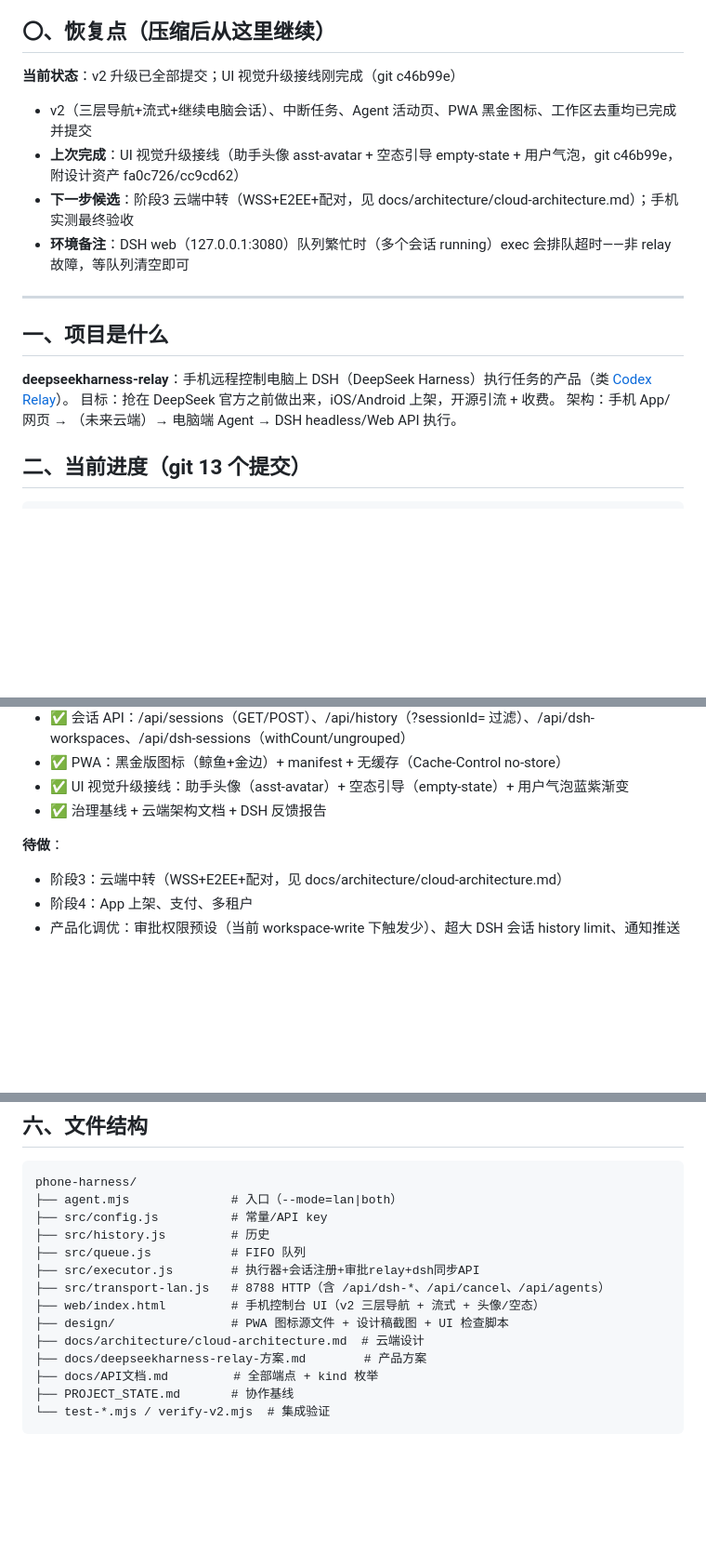
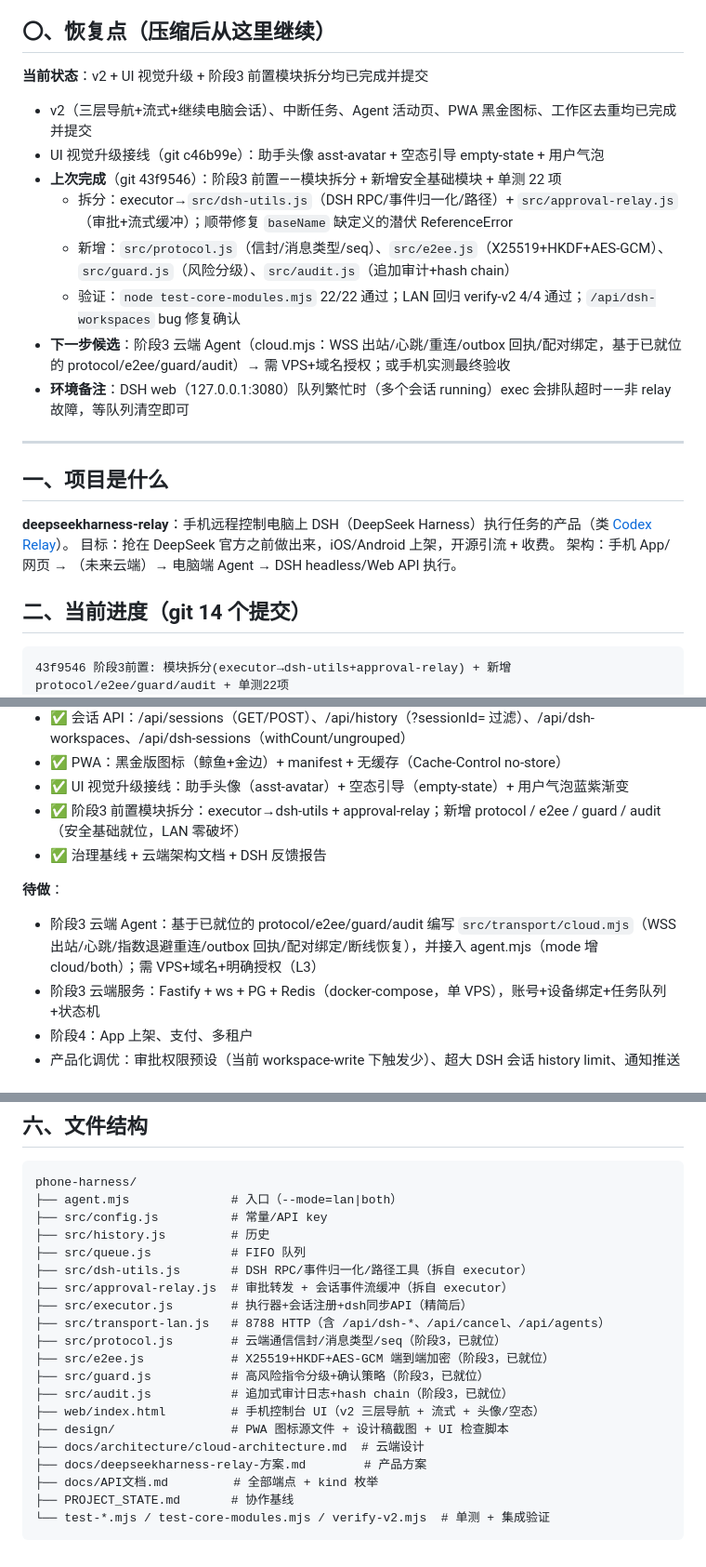
Before and after one commit to 2903077918-lgtm/DeepSeek-phone-harness, a Markdown page: HANDOFF.md, 3 parts joined by grey strips. Shown at 93% size. Drawn GitHub-style; blank space fills up the shorter version.

Commit message:
docs: 更新HANDOFF到阶段3前置拆分后的状态(模块划分+单测+下一步cloud.mjs)

````diff
--- a/HANDOFF.md
+++ b/HANDOFF.md
@@ -7,10 +7,14 @@
 
 ## 〇、恢复点（压缩后从这里继续）
 
-**当前状态**：v2 升级已全部提交；UI 视觉升级接线刚完成（git c46b99e）
+**当前状态**：v2 + UI 视觉升级 + 阶段3 前置模块拆分均已完成并提交
 - v2（三层导航+流式+继续电脑会话）、中断任务、Agent 活动页、PWA 黑金图标、工作区去重均已完成并提交
-- **上次完成**：UI 视觉升级接线（助手头像 asst-avatar + 空态引导 empty-state + 用户气泡，git c46b99e，附设计资产 fa0c726/cc9cd62）
-- **下一步候选**：阶段3 云端中转（WSS+E2EE+配对，见 docs/architecture/cloud-architecture.md）；手机实测最终验收
+- UI 视觉升级接线（git c46b99e）：助手头像 asst-avatar + 空态引导 empty-state + 用户气泡
+- **上次完成**（git 43f9546）：阶段3 前置——模块拆分 + 新增安全基础模块 + 单测 22 项
+  - 拆分：executor→`src/dsh-utils.js`（DSH RPC/事件归一化/路径）+ `src/approval-relay.js`（审批+流式缓冲）；顺带修复 `baseName` 缺定义的潜伏 ReferenceError
+  - 新增：`src/protocol.js`（信封/消息类型/seq）、`src/e2ee.js`（X25519+HKDF+AES-GCM）、`src/guard.js`（风险分级）、`src/audit.js`（追加审计+hash chain）
+  - 验证：`node test-core-modules.mjs` 22/22 通过；LAN 回归 verify-v2 4/4 通过；`/api/dsh-workspaces` bug 修复确认
+- **下一步候选**：阶段3 云端 Agent（cloud.mjs：WSS 出站/心跳/重连/outbox 回执/配对绑定，基于已就位的 protocol/e2ee/guard/audit）→ 需 VPS+域名授权；或手机实测最终验收
 - **环境备注**：DSH web（127.0.0.1:3080）队列繁忙时（多个会话 running）exec 会排队超时——非 relay 故障，等队列清空即可
 
 ---
@@ -21,9 +25,10 @@
 目标：抢在 DeepSeek 官方之前做出来，iOS/Android 上架，开源引流 + 收费。
 架构：手机 App/网页 → （未来云端）→ 电脑端 Agent → DSH headless/Web API 执行。
 
-## 二、当前进度（git 13 个提交）
+## 二、当前进度（git 14 个提交）
 
 ```
+43f9546 阶段3前置: 模块拆分(executor→dsh-utils+approval-relay) + 新增protocol/e2ee/guard/audit + 单测22项
 cc9cd62 chore: 补充UI检查脚本与设计稿截图(design辅助资产)
 fa0c726 chore: 记录运行时测试数据 + 补充PWA图标产物
 c46b99e UI视觉升级接线: 助手头像+空态引导+用户气泡(完成WIP CSS→JS)
@@ -51,10 +56,12 @@ fc753b2 阶段2第一步（模块化拆分+双执行后端）
 - ✅ 会话 API：/api/sessions（GET/POST）、/api/history（?sessionId= 过滤）、/api/dsh-workspaces、/api/dsh-sessions（withCount/ungrouped）
 - ✅ PWA：黑金版图标（鲸鱼+金边）+ manifest + 无缓存（Cache-Control no-store）
 - ✅ UI 视觉升级接线：助手头像（asst-avatar）+ 空态引导（empty-state）+ 用户气泡蓝紫渐变
+- ✅ 阶段3 前置模块拆分：executor→dsh-utils + approval-relay；新增 protocol / e2ee / guard / audit（安全基础就位，LAN 零破坏）
 - ✅ 治理基线 + 云端架构文档 + DSH 反馈报告
 
 **待做**：
-- 阶段3：云端中转（WSS+E2EE+配对，见 docs/architecture/cloud-architecture.md）
+- 阶段3 云端 Agent：基于已就位的 protocol/e2ee/guard/audit 编写 `src/transport/cloud.mjs`（WSS 出站/心跳/指数退避重连/outbox 回执/配对绑定/断线恢复），并接入 agent.mjs（mode 增 cloud/both）；需 VPS+域名+明确授权（L3）
+- 阶段3 云端服务：Fastify + ws + PG + Redis（docker-compose，单 VPS），账号+设备绑定+任务队列+状态机
 - 阶段4：App 上架、支付、多租户
 - 产品化调优：审批权限预设（当前 workspace-write 下触发少）、超大 DSH 会话 history limit、通知推送
 
@@ -91,13 +98,19 @@ phone-harness/
 ├── src/config.js          # 常量/API key
 ├── src/history.js         # 历史
 ├── src/queue.js           # FIFO 队列
-├── src/executor.js        # 执行器+会话注册+审批relay+dsh同步API
+├── src/dsh-utils.js       # DSH RPC/事件归一化/路径工具（拆自 executor）
+├── src/approval-relay.js  # 审批转发 + 会话事件流缓冲（拆自 executor）
+├── src/executor.js        # 执行器+会话注册+dsh同步API（精简后）
 ├── src/transport-lan.js   # 8788 HTTP（含 /api/dsh-*、/api/cancel、/api/agents）
+├── src/protocol.js        # 云端通信信封/消息类型/seq（阶段3，已就位）
+├── src/e2ee.js            # X25519+HKDF+AES-GCM 端到端加密（阶段3，已就位）
+├── src/guard.js           # 高风险指令分级+确认策略（阶段3，已就位）
+├── src/audit.js           # 追加式审计日志+hash chain（阶段3，已就位）
 ├── web/index.html         # 手机控制台 UI（v2 三层导航 + 流式 + 头像/空态）
 ├── design/                # PWA 图标源文件 + 设计稿截图 + UI 检查脚本
 ├── docs/architecture/cloud-architecture.md  # 云端设计
 ├── docs/deepseekharness-relay-方案.md        # 产品方案
 ├── docs/API文档.md         # 全部端点 + kind 枚举
 ├── PROJECT_STATE.md       # 协作基线
-└── test-*.mjs / verify-v2.mjs  # 集成验证
+└── test-*.mjs / test-core-modules.mjs / verify-v2.mjs  # 单测 + 集成验证
 ```
````
